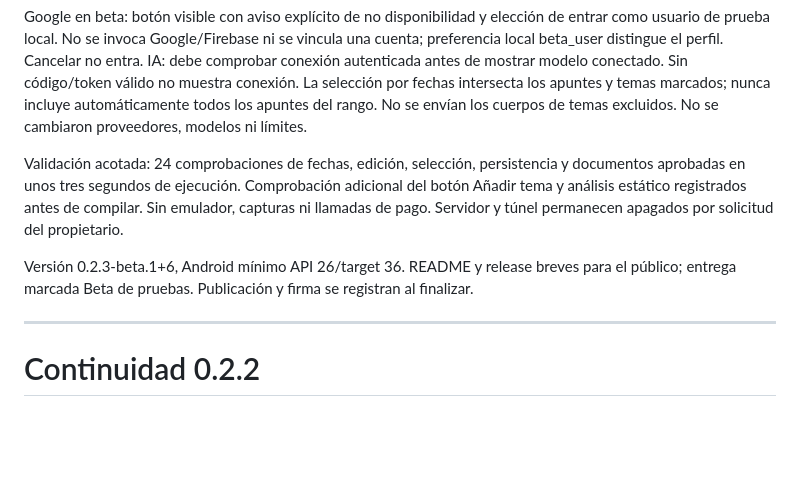
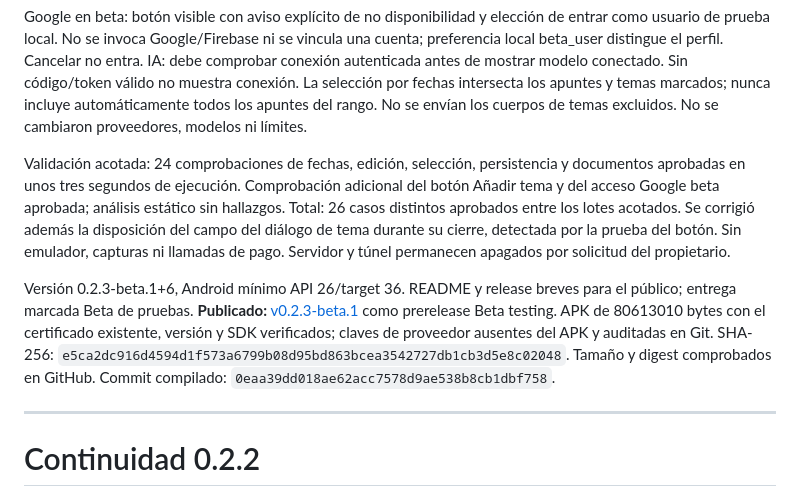
Before and after one commit to Yuuki-2026/DraftAI, a Markdown page: docs/PROGRESS.md, the part around the change. Drawn GitHub-style; blank space fills up the shorter version.

Commit message:
docs: record signed Beta 1 release and targeted regression checks

```diff
--- a/docs/PROGRESS.md
+++ b/docs/PROGRESS.md
@@ -4,9 +4,9 @@ Cambios solicitados en la captura del propietario: guardado explícito, aviso Gu
 
 Google en beta: botón visible con aviso explícito de no disponibilidad y elección de entrar como usuario de prueba local. No se invoca Google/Firebase ni se vincula una cuenta; preferencia local beta_user distingue el perfil. Cancelar no entra. IA: debe comprobar conexión autenticada antes de mostrar modelo conectado. Sin código/token válido no muestra conexión. La selección por fechas intersecta los apuntes y temas marcados; nunca incluye automáticamente todos los apuntes del rango. No se envían los cuerpos de temas excluidos. No se cambiaron proveedores, modelos ni límites.
 
-Validación acotada: 24 comprobaciones de fechas, edición, selección, persistencia y documentos aprobadas en unos tres segundos de ejecución. Comprobación adicional del botón Añadir tema y análisis estático registrados antes de compilar. Sin emulador, capturas ni llamadas de pago. Servidor y túnel permanecen apagados por solicitud del propietario.
+Validación acotada: 24 comprobaciones de fechas, edición, selección, persistencia y documentos aprobadas en unos tres segundos de ejecución. Comprobación adicional del botón Añadir tema y del acceso Google beta aprobada; análisis estático sin hallazgos. Total: 26 casos distintos aprobados entre los lotes acotados. Se corrigió además la disposición del campo del diálogo de tema durante su cierre, detectada por la prueba del botón. Sin emulador, capturas ni llamadas de pago. Servidor y túnel permanecen apagados por solicitud del propietario.
 
-Versión 0.2.3-beta.1+6, Android mínimo API 26/target 36. README y release breves para el público; entrega marcada Beta de pruebas. Publicación y firma se registran al finalizar.
+Versión 0.2.3-beta.1+6, Android mínimo API 26/target 36. README y release breves para el público; entrega marcada Beta de pruebas. **Publicado:** [v0.2.3-beta.1](https://github.com/Yuuki-2026/DraftAI/releases/tag/v0.2.3-beta.1) como prerelease Beta testing. APK de 80613010 bytes con el certificado existente, versión y SDK verificados; claves de proveedor ausentes del APK y auditadas en Git. SHA-256: `e5ca2dc916d4594d1f573a6799b08d95bd863bcea3542727db1cb3d5e8c02048`. Tamaño y digest comprobados en GitHub. Commit compilado: `0eaa39dd018ae62acc7578d9ae538b8cb1dbf758`.
 
 ---
 
```
